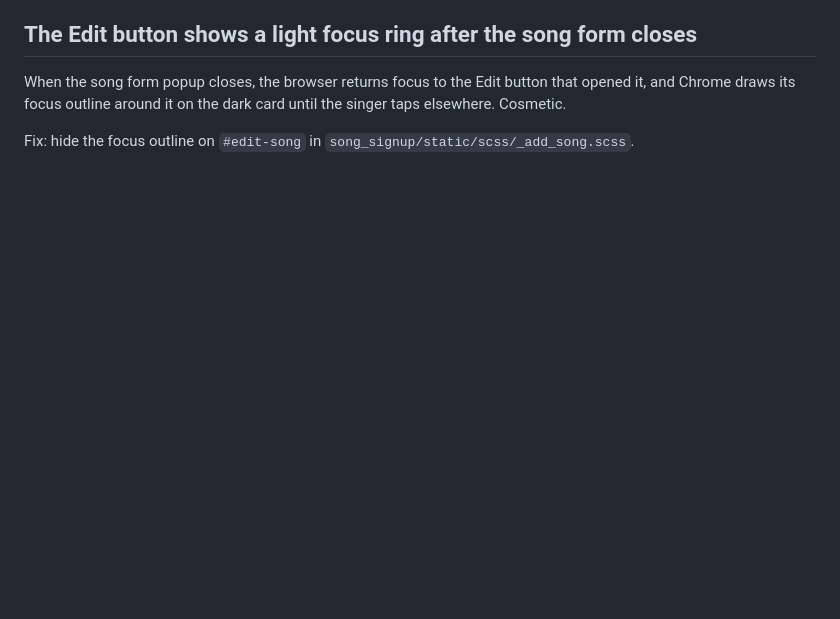
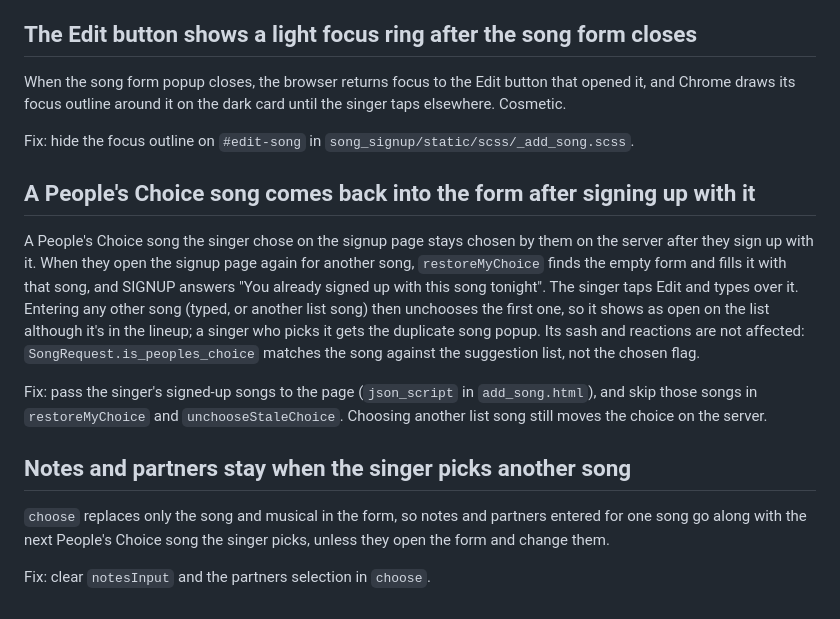
Before and after one commit to alonaviv/twist, a Markdown page: known-bugs.md, the part around the change. Drawn GitHub-style; blank space fills up the shorter version.

Commit message:
Add the People's Choice prefill and the carried-over notes and partners to known bugs

```diff
--- a/known-bugs.md
+++ b/known-bugs.md
@@ -69,3 +69,22 @@ When the song form popup closes, the browser returns focus to the Edit button th
 focus outline around it on the dark card until the singer taps elsewhere. Cosmetic.
 
 Fix: hide the focus outline on `#edit-song` in `song_signup/static/scss/_add_song.scss`.
+
+## A People's Choice song comes back into the form after signing up with it
+
+A People's Choice song the singer chose on the signup page stays chosen by them on the server after they sign up with
+it. When they open the signup page again for another song, `restoreMyChoice` finds the empty form and fills it with
+that song, and SIGNUP answers "You already signed up with this song tonight". The singer taps Edit and types over it.
+Entering any other song (typed, or another list song) then unchooses the first one, so it shows as open on the list
+although it's in the lineup; a singer who picks it gets the duplicate song popup. Its sash and reactions are not
+affected: `SongRequest.is_peoples_choice` matches the song against the suggestion list, not the chosen flag.
+
+Fix: pass the singer's signed-up songs to the page (`json_script` in `add_song.html`), and skip those songs in
+`restoreMyChoice` and `unchooseStaleChoice`. Choosing another list song still moves the choice on the server.
+
+## Notes and partners stay when the singer picks another song
+
+`choose` replaces only the song and musical in the form, so notes and partners entered for one song go along with the
+next People's Choice song the singer picks, unless they open the form and change them.
+
+Fix: clear `notesInput` and the partners selection in `choose`.
```
